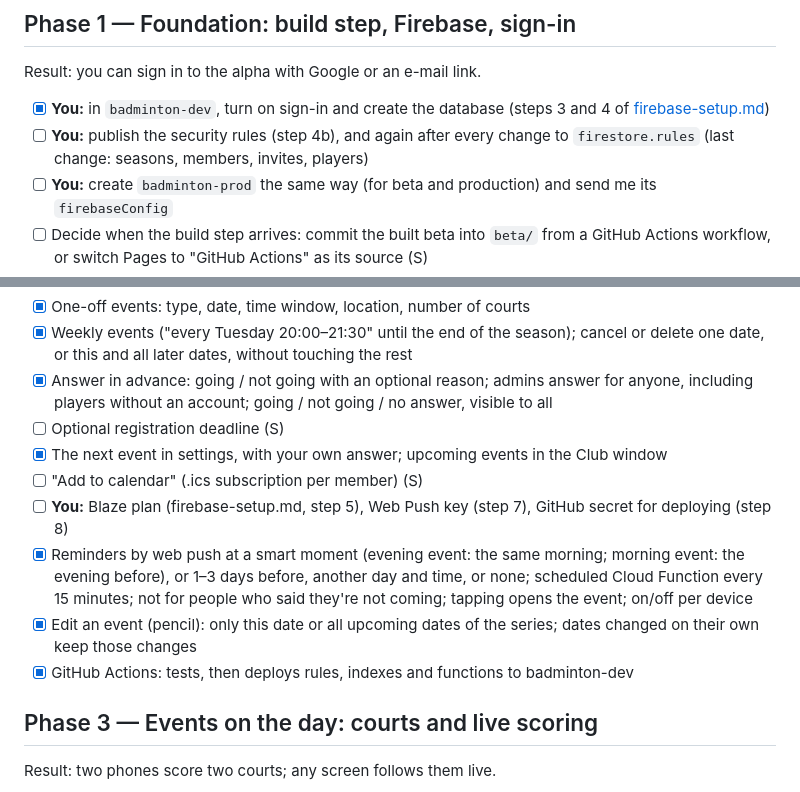
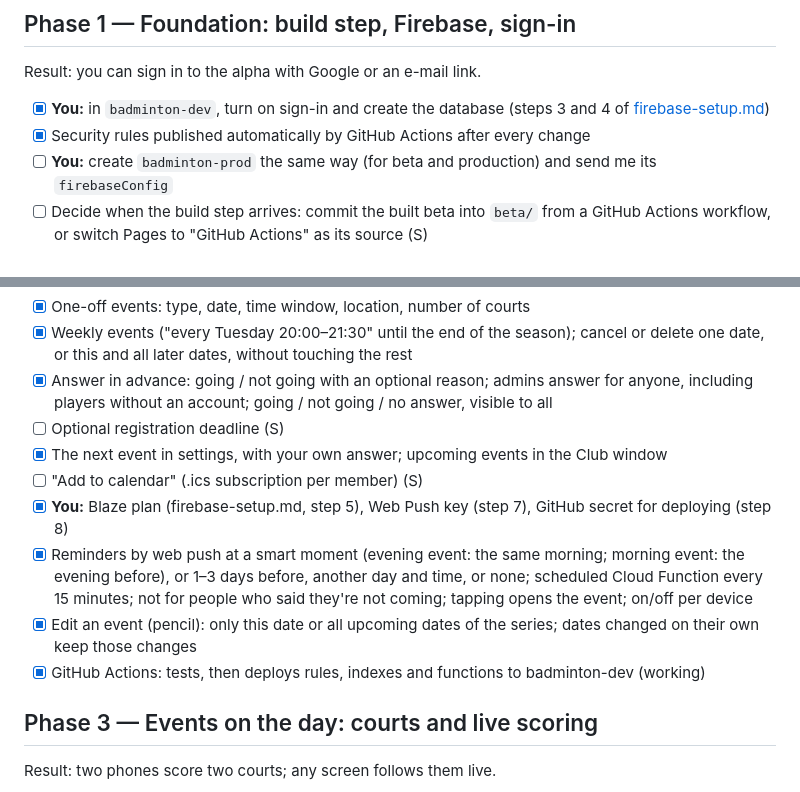
Before and after one commit to jorissaenen/badminton-score, a Markdown page: docs/roadmap.md, 2 parts joined by grey strips. Rendered like a GitHub page.

Commit message:
Roadmap: automatic deployment to badminton-dev works
Co-Authored-By: Claude Opus 5.5 <noreply@anthropic.com>
Claude-Session: https://claude.ai/code/session_01Wc9gi7q4jnyJhXw3rb49mL

```diff
--- a/docs/roadmap.md
+++ b/docs/roadmap.md
@@ -27,8 +27,7 @@ Result: you can sign in to the alpha with Google or an e-mail link.
 
 - [x] **You:** in `badminton-dev`, turn on sign-in and create the database (steps 3 and 4 of
       [firebase-setup.md](firebase-setup.md))
-- [ ] **You:** publish the security rules (step 4b), and again after every change to
-      `firestore.rules` (last change: seasons, members, invites, players)
+- [x] Security rules published automatically by GitHub Actions after every change
 - [ ] **You:** create `badminton-prod` the same way (for beta and production) and send me its
       `firebaseConfig`
 - [ ] Decide when the build step arrives: commit the built beta into `beta/` from a GitHub Actions
@@ -77,7 +76,7 @@ reminder.
 - [ ] Optional registration deadline (S)
 - [x] The next event in settings, with your own answer; upcoming events in the Club window
 - [ ] "Add to calendar" (.ics subscription per member) (S)
-- [ ] **You:** Blaze plan (firebase-setup.md, step 5), Web Push key (step 7), GitHub secret for
+- [x] **You:** Blaze plan (firebase-setup.md, step 5), Web Push key (step 7), GitHub secret for
       deploying (step 8)
 - [x] Reminders by web push at a smart moment (evening event: the same morning; morning event:
       the evening before), or 1–3 days before, another day and time, or none; scheduled Cloud
@@ -85,7 +84,7 @@ reminder.
       event; on/off per device
 - [x] Edit an event (pencil): only this date or all upcoming dates of the series; dates changed on
       their own keep those changes
-- [x] GitHub Actions: tests, then deploys rules, indexes and functions to badminton-dev
+- [x] GitHub Actions: tests, then deploys rules, indexes and functions to badminton-dev (working)
 
 ## Phase 3 — Events on the day: courts and live scoring
 
```
